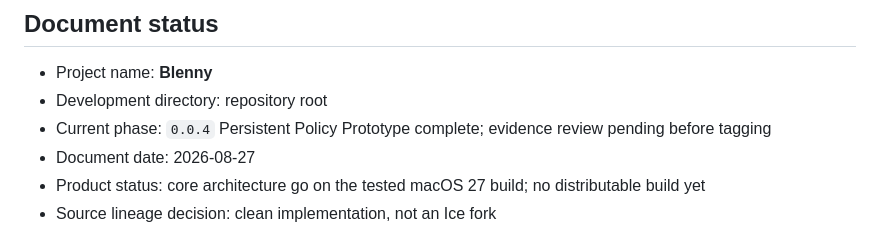
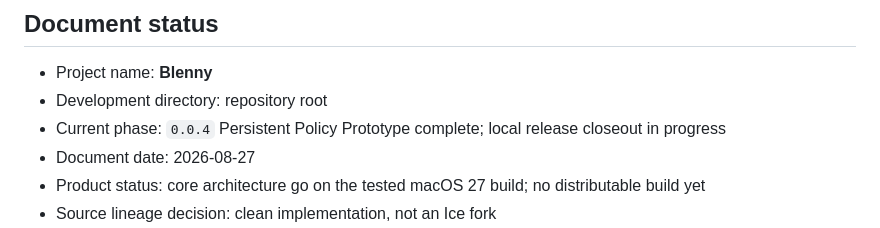
Before and after one commit to f-is-h/Blenny, a Markdown page: PROJECT_BRIEF.md, the part around the change. Rendered like a GitHub page.

```diff
--- a/PROJECT_BRIEF.md
+++ b/PROJECT_BRIEF.md
@@ -6,7 +6,7 @@
 
 - Project name: **Blenny**
 - Development directory: repository root
-- Current phase: `0.0.4` Persistent Policy Prototype complete; evidence review pending before tagging
+- Current phase: `0.0.4` Persistent Policy Prototype complete; local release closeout in progress
 - Document date: 2026-08-27
 - Product status: core architecture go on the tested macOS 27 build; no distributable build yet
 - Source lineage decision: clean implementation, not an Ice fork
```
Also changed, not shown: docs/TECH_SPIKE_0.0.4.md (+3 -3 lines).
